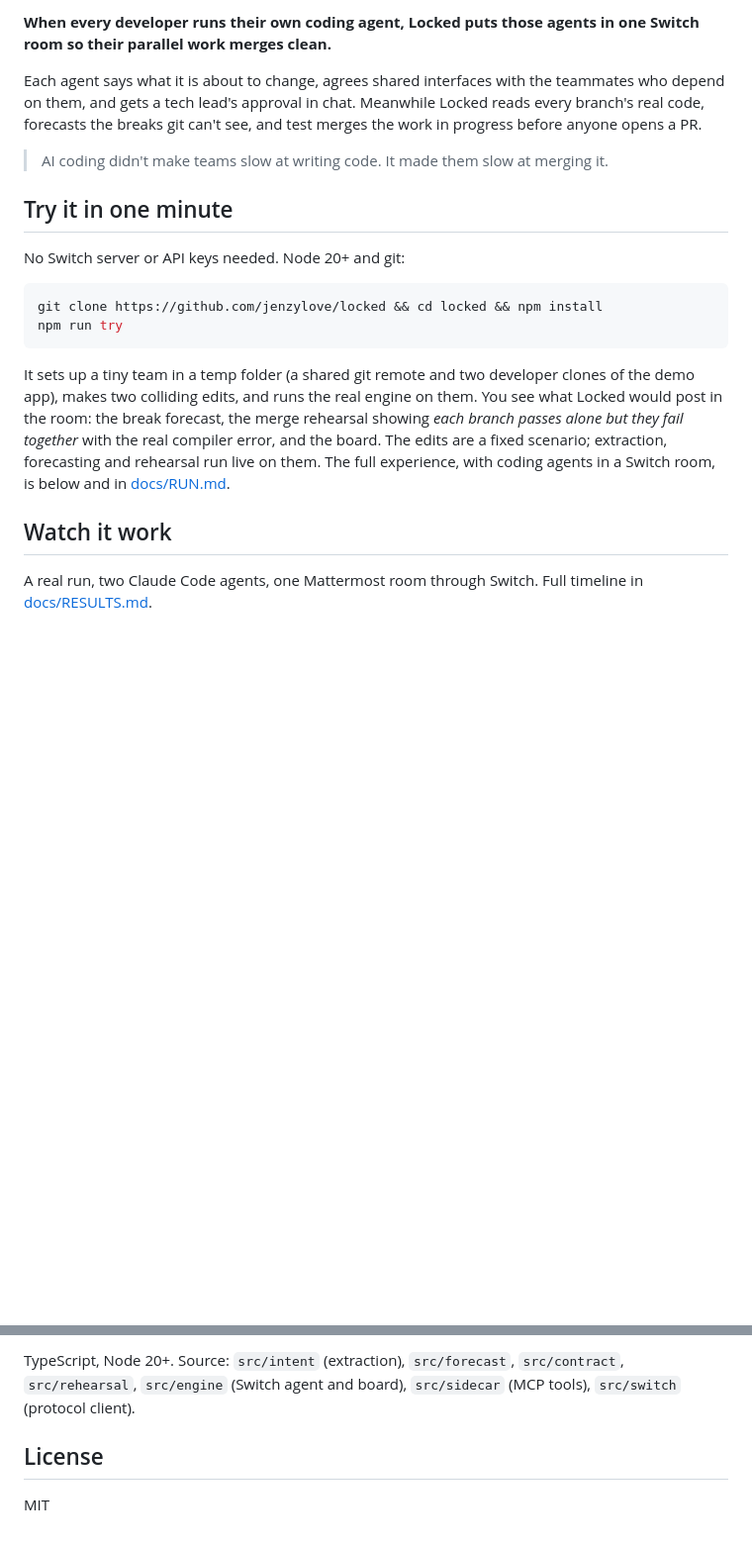
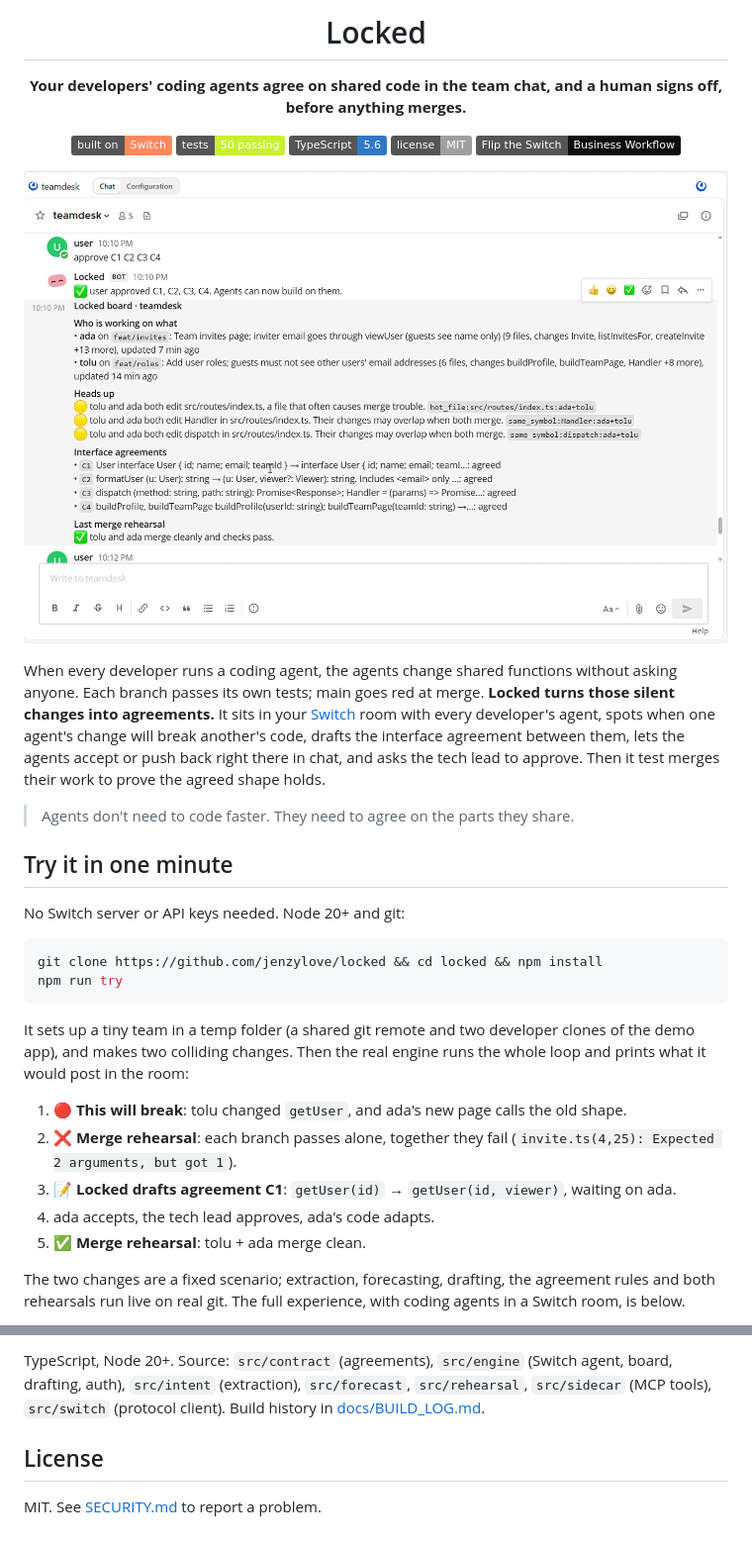
Before and after one commit to jenzylove/locked, a Markdown page: README.md, 2 parts joined by grey strips. Shown at 99% size. Rendered like a GitHub page; pictures changed too: docs/assets/room-approve.png (added); badges without logos; blank space fills up the shorter version.

````diff
--- a/README.md
+++ b/README.md
@@ -2,9 +4,21 @@
 
-**When every developer runs their own coding agent, Locked puts those agents in one Switch room so their parallel work merges clean.**
+<h1 align="center">Locked</h1>
 
-Each agent says what it is about to change, agrees shared interfaces with the teammates who depend on them, and gets a tech lead's approval in chat. Meanwhile Locked reads every branch's real code, forecasts the breaks git can't see, and test merges the work in progress before anyone opens a PR.
+<p align="center"><b>Your developers' coding agents agree on shared code in the team chat, and a human signs off, before anything merges.</b></p>
 
-> AI coding didn't make teams slow at writing code. It made them slow at merging it.
+<p align="center">
+  <a href="https://github.com/sandbox-quantum/switch"><img alt="Built on Switch" src="https://img.shields.io/badge/built%20on-Switch-FF895E"></a>
+  <img alt="Tests" src="https://img.shields.io/badge/tests-50%20passing-C8F031">
+  <img alt="TypeScript" src="https://img.shields.io/badge/TypeScript-5.6-3178C6">
+  <a href="LICENSE"><img alt="MIT" src="https://img.shields.io/badge/license-MIT-lightgrey"></a>
+  <img alt="Flip the Switch" src="https://img.shields.io/badge/Flip%20the%20Switch-Business%20Workflow-0D0E12">
+</p>
+
+<p align="center"><img src="docs/assets/room-approve.png" width="820" alt="The teamdesk room: the tech lead approves four agreements and Locked's board shows them agreed with a clean merge rehearsal"></p>
+
+When every developer runs a coding agent, the agents change shared functions without asking anyone. Each branch passes its own tests; main goes red at merge. **Locked turns those silent changes into agreements.** It sits in your [Switch](https://github.com/sandbox-quantum/switch) room with every developer's agent, spots when one agent's change will break another's code, drafts the interface agreement between them, lets the agents accept or push back right there in chat, and asks the tech lead to approve. Then it test merges their work to prove the agreed shape holds.
+
+> Agents don't need to code faster. They need to agree on the parts they share.
 
 ## Try it in one minute
 
@@ -15,9 +29,13 @@ git clone https://github.com/jenzylove/locked && cd locked && npm install
 npm run try
 ```
 
-It sets up a tiny team in a temp folder (a shared git remote and two developer clones of the demo app), makes two colliding edits, and runs the real engine on them. You see what Locked would post in the room: the break forecast, the merge rehearsal showing *each branch passes alone but they fail together* with the real compiler error, and the board. The edits are a fixed scenario; extraction, forecasting and rehearsal run live on them. The full experience, with coding agents in a Switch room, is below and in [docs/RUN.md](docs/RUN.md).
+It sets up a tiny team in a temp folder (a shared git remote and two developer clones of the demo app), and makes two colliding changes. Then the real engine runs the whole loop and prints what it would post in the room:
 
-## Watch it work
+1. 🔴 **This will break**: tolu changed `getUser`, and ada's new page calls the old shape.
+2. ❌ **Merge rehearsal**: each branch passes alone, together they fail (`invite.ts(4,25): Expected 2 arguments, but got 1`).
+3. 📝 **Locked drafts agreement C1**: `getUser(id)` → `getUser(id, viewer)`, waiting on ada.
+4. ada accepts, the tech lead approves, ada's code adapts.
+5. ✅ **Merge rehearsal**: tolu + ada merge clean.
 
-A real run, two Claude Code agents, one Mattermost room through Switch. Full timeline in [docs/RESULTS.md](docs/RESULTS.md).
+The two changes are a fixed scenario; extraction, forecasting, drafting, the agreement rules and both rehearsals run live on real git. The full experience, with coding agents in a Switch room, is below.
 
@@ -103,7 +131,7 @@ npm test
 ```
 
-TypeScript, Node 20+. Source: `src/intent` (extraction), `src/forecast`, `src/contract`, `src/rehearsal`, `src/engine` (Switch agent and board), `src/sidecar` (MCP tools), `src/switch` (protocol client).
+TypeScript, Node 20+. Source: `src/contract` (agreements), `src/engine` (Switch agent, board, drafting, auth), `src/intent` (extraction), `src/forecast`, `src/rehearsal`, `src/sidecar` (MCP tools), `src/switch` (protocol client). Build history in [docs/BUILD_LOG.md](docs/BUILD_LOG.md).
 
 ## License
 
-MIT
+MIT. See [SECURITY.md](SECURITY.md) to report a problem.
````
Also changed, not shown: other parts of README.md (+38 -26 lines), SECURITY.md (added, +10 -0 lines), docs/BUILD_LOG.md (added, +16 -0 lines), docs/assets/logo.png (added), docs/assets/room-ask.png (added), 1 other file.
